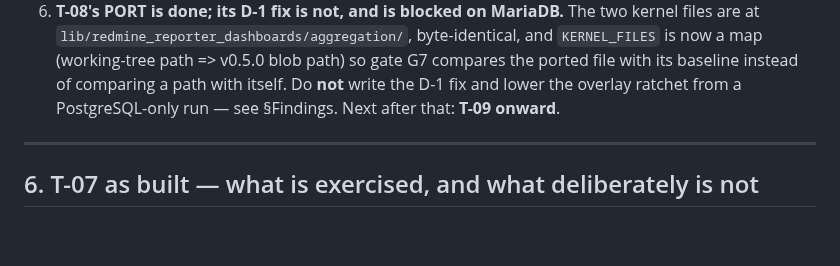
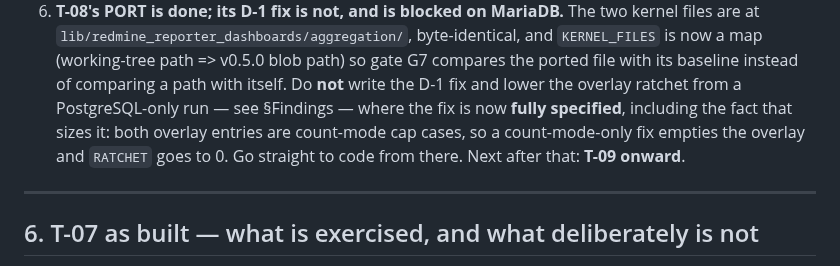
Before and after one commit to jcatrysse/redmine_reporter_dashboards, a Markdown page: docs/plan/HANDOVER.md, the part around the change. GitHub-like rendering; blank space fills up the shorter version.

```diff
--- a/docs/plan/HANDOVER.md
+++ b/docs/plan/HANDOVER.md
@@ -279,7 +279,10 @@ of a CI that runs on fork pull requests.
    `KERNEL_FILES` is now a map (working-tree path => v0.5.0 blob path) so gate G7 compares
    the ported file with its baseline instead of comparing a path with itself. Do **not**
    write the D-1 fix and lower the overlay ratchet from a PostgreSQL-only run — see
-   §Findings. Next after that: **T-09 onward**.
+   §Findings — where the fix is now **fully specified**, including the fact that sizes
+   it: both overlay entries are count-mode cap cases, so a count-mode-only fix empties
+   the overlay and `RATCHET` goes to 0. Go straight to code from there.
+   Next after that: **T-09 onward**.
 
 ---
 
```
Also changed, not shown: docs/plan/implementation-plan.md (+48 -1 lines).
